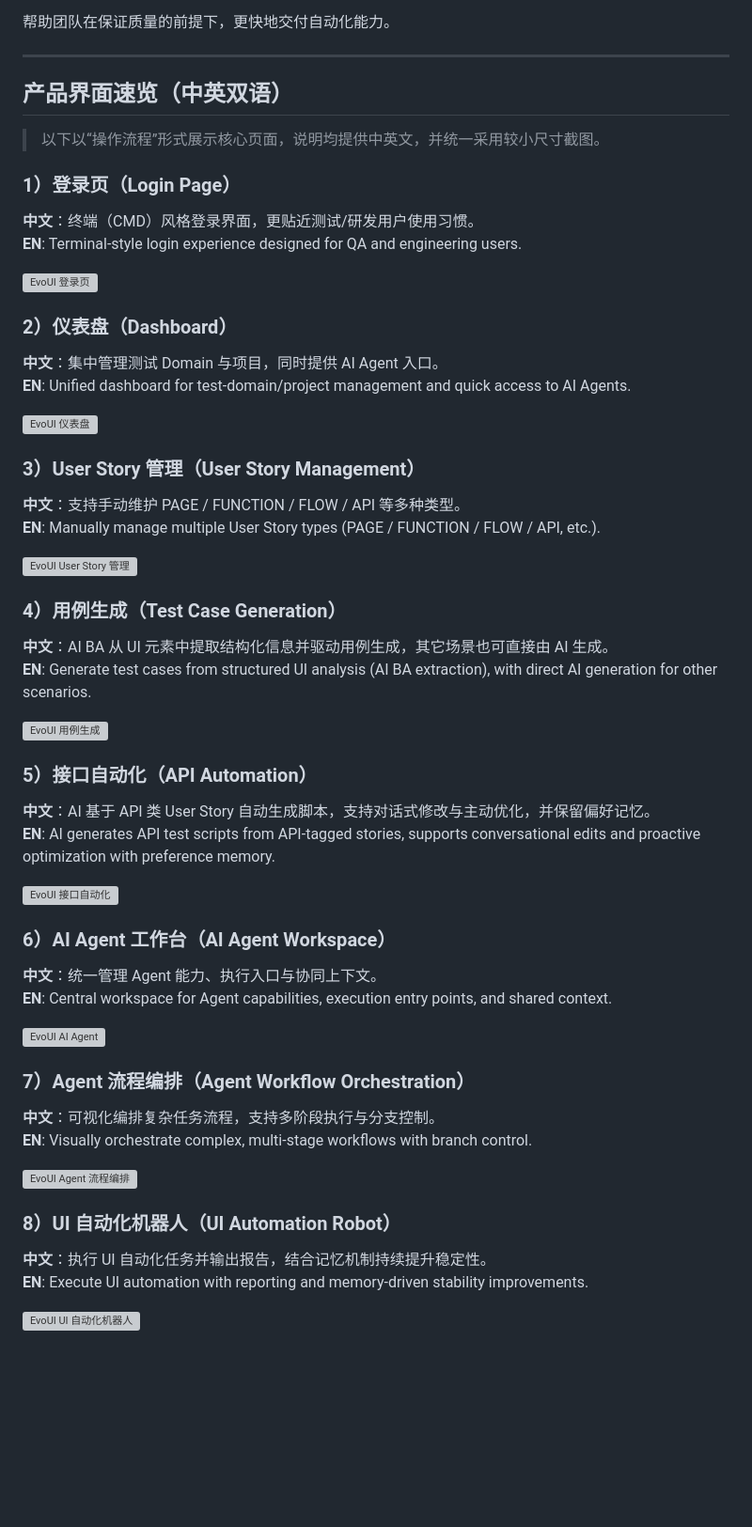
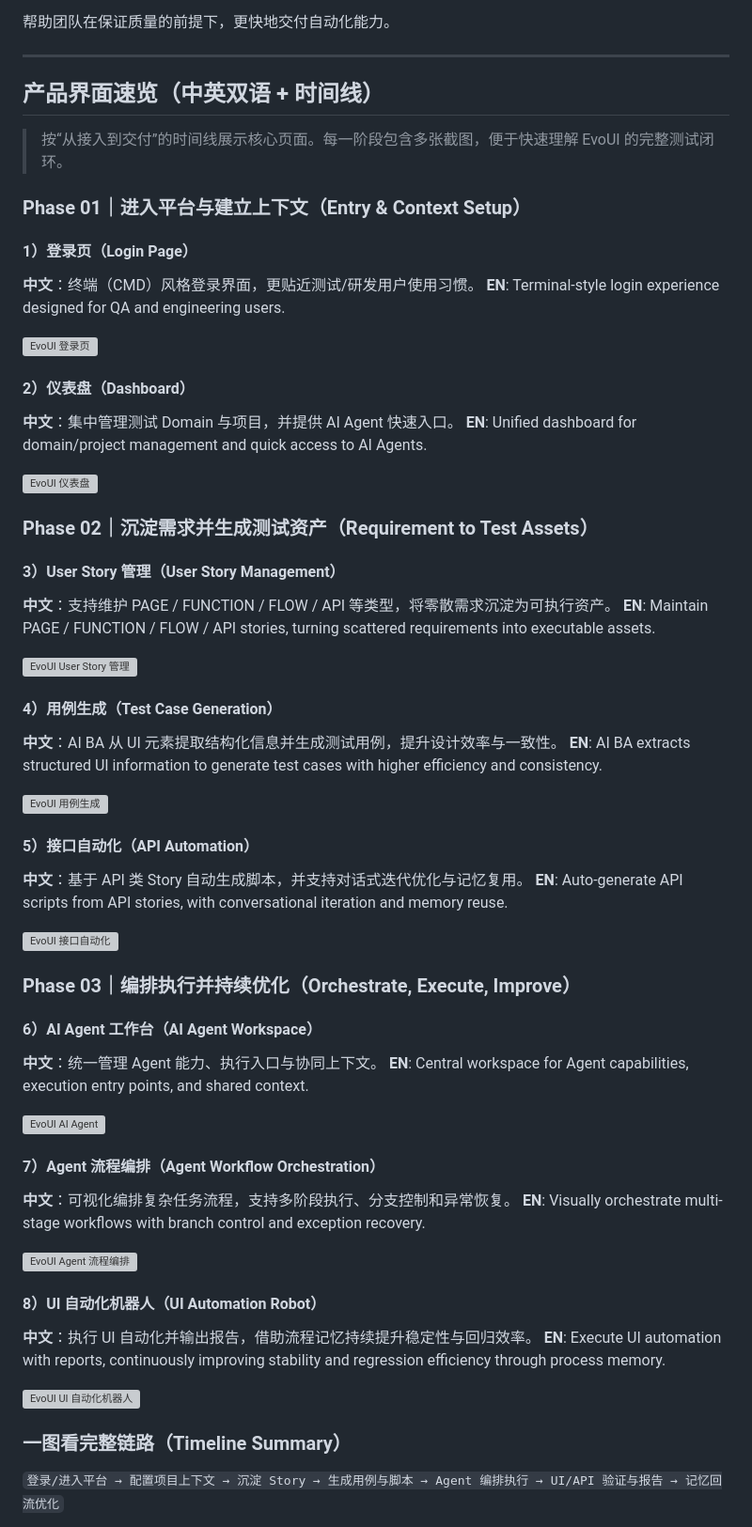
Before and after one commit to letmego2022/EvoUI, a Markdown page: README_ZH.md, the part around the change. Shown at 94% size. GitHub-like rendering; blank space fills up the shorter version; grey boxes are pictures that could not be loaded.

```diff
--- a/README_ZH.md
+++ b/README_ZH.md
@@ -110,54 +110,64 @@ EvoUI 不只是一个脚本执行器，而是一个面向测试团队的 **AI
 
 ---
 
-## 产品界面速览（中英双语）
+## 产品界面速览（中英双语 + 时间线）
 
-> 以下以“操作流程”形式展示核心页面，说明均提供中英文，并统一采用较小尺寸截图。
+> 按“从接入到交付”的时间线展示核心页面。每一阶段包含多张截图，便于快速理解 EvoUI 的完整测试闭环。
 
-### 1）登录页（Login Page）
+### Phase 01｜进入平台与建立上下文（Entry & Context Setup）
+
+#### 1）登录页（Login Page）
 **中文**：终端（CMD）风格登录界面，更贴近测试/研发用户使用习惯。
 **EN**: Terminal-style login experience designed for QA and engineering users.
 
 <img width="560" alt="EvoUI 登录页" src="https://github.com/user-attachments/assets/92ac4f5c-99d4-4018-b9fc-75ffc7f4d5ab" />
 
-### 2）仪表盘（Dashboard）
-**中文**：集中管理测试 Domain 与项目，同时提供 AI Agent 入口。
-**EN**: Unified dashboard for test-domain/project management and quick access to AI Agents.
+#### 2）仪表盘（Dashboard）
+**中文**：集中管理测试 Domain 与项目，并提供 AI Agent 快速入口。
+**EN**: Unified dashboard for domain/project management and quick access to AI Agents.
 
 <img width="560" alt="EvoUI 仪表盘" src="https://github.com/user-attachments/assets/3bae5bb1-8232-4137-bb86-51d1da53826e" />
 
-### 3）User Story 管理（User Story Management）
-**中文**：支持手动维护 PAGE / FUNCTION / FLOW / API 等多种类型。
-**EN**: Manually manage multiple User Story types (PAGE / FUNCTION / FLOW / API, etc.).
+### Phase 02｜沉淀需求并生成测试资产（Requirement to Test Assets）
+
+#### 3）User Story 管理（User Story Management）
+**中文**：支持维护 PAGE / FUNCTION / FLOW / API 等类型，将零散需求沉淀为可执行资产。
+**EN**: Maintain PAGE / FUNCTION / FLOW / API stories, turning scattered requirements into executable assets.
 
 <img width="560" alt="EvoUI User Story 管理" src="https://github.com/user-attachments/assets/510f0860-ca1e-47ac-824a-9ef250817522" />
 
-### 4）用例生成（Test Case Generation）
-**中文**：AI BA 从 UI 元素中提取结构化信息并驱动用例生成，其它场景也可直接由 AI 生成。
-**EN**: Generate test cases from structured UI analysis (AI BA extraction), with direct AI generation for other scenarios.
+#### 4）用例生成（Test Case Generation）
+**中文**：AI BA 从 UI 元素提取结构化信息并生成测试用例，提升设计效率与一致性。
+**EN**: AI BA extracts structured UI information to generate test cases with higher efficiency and consistency.
 
 <img width="560" alt="EvoUI 用例生成" src="https://github.com/user-attachments/assets/7f7d9c8f-715f-45aa-9901-97cb1447b204" />
 
-### 5）接口自动化（API Automation）
-**中文**：AI 基于 API 类 User Story 自动生成脚本，支持对话式修改与主动优化，并保留偏好记忆。
-**EN**: AI generates API test scripts from API-tagged stories, supports conversational edits and proactive optimization with preference memory.
+#### 5）接口自动化（API Automation）
+**中文**：基于 API 类 Story 自动生成脚本，并支持对话式迭代优化与记忆复用。
+**EN**: Auto-generate API scripts from API stories, with conversational iteration and memory reuse.
 
 <img width="560" alt="EvoUI 接口自动化" src="https://github.com/user-attachments/assets/3fe2c388-cd0a-4d98-9b66-2b026486f0c5" />
 
-### 6）AI Agent 工作台（AI Agent Workspace）
+### Phase 03｜编排执行并持续优化（Orchestrate, Execute, Improve）
+
+#### 6）AI Agent 工作台（AI Agent Workspace）
 **中文**：统一管理 Agent 能力、执行入口与协同上下文。
 **EN**: Central workspace for Agent capabilities, execution entry points, and shared context.
 
 <img width="560" alt="EvoUI AI Agent" src="https://github.com/user-attachments/assets/45217d70-4e61-4b77-ac77-b98277f733fd" />
 
-### 7）Agent 流程编排（Agent Workflow Orchestration）
-**中文**：可视化编排复杂任务流程，支持多阶段执行与分支控制。
-**EN**: Visually orchestrate complex, multi-stage workflows with branch control.
+#### 7）Agent 流程编排（Agent Workflow Orchestration）
+**中文**：可视化编排复杂任务流程，支持多阶段执行、分支控制和异常恢复。
+**EN**: Visually orchestrate multi-stage workflows with branch control and exception recovery.
 
 <img width="560" alt="EvoUI Agent 流程编排" src="https://github.com/user-attachments/assets/f9dc035e-d667-4a37-9dbb-bd2ea04c9e9e" />
 
-### 8）UI 自动化机器人（UI Automation Robot）
-**中文**：执行 UI 自动化任务并输出报告，结合记忆机制持续提升稳定性。
-**EN**: Execute UI automation with reporting and memory-driven stability improvements.
+#### 8）UI 自动化机器人（UI Automation Robot）
+**中文**：执行 UI 自动化并输出报告，借助流程记忆持续提升稳定性与回归效率。
+**EN**: Execute UI automation with reports, continuously improving stability and regression efficiency through process memory.
 
 <img width="560" alt="EvoUI UI 自动化机器人" src="https://github.com/user-attachments/assets/c91e6534-fa42-47ba-9cd8-ac250fd85c3e" />
+
+### 一图看完整链路（Timeline Summary）
+
+`登录/进入平台 → 配置项目上下文 → 沉淀 Story → 生成用例与脚本 → Agent 编排执行 → UI/API 验证与报告 → 记忆回流优化`
```
Also changed, not shown: README.md (+25 -15 lines).
